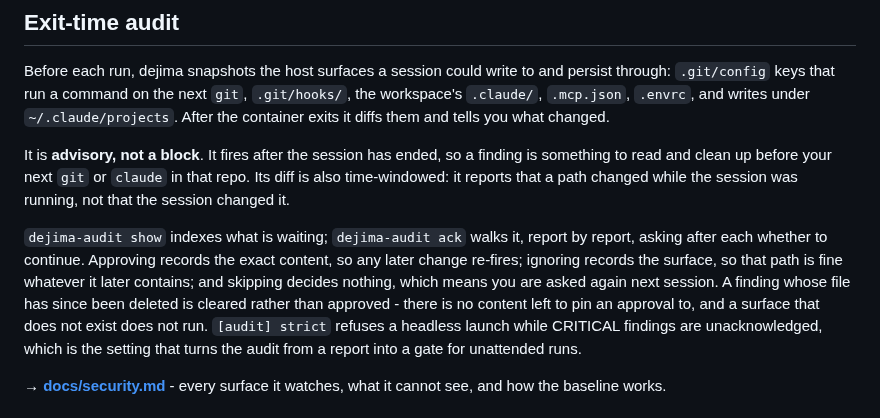
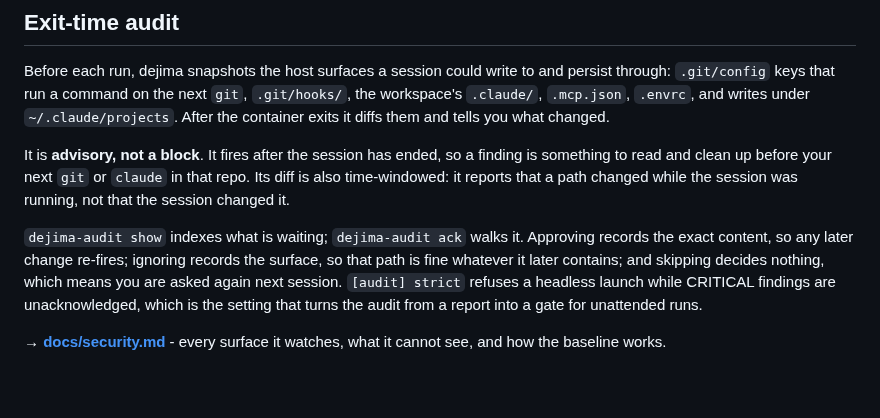
Before and after one commit to dejima-org/dejima, a Markdown page: README.md, the part around the change. GitHub-like rendering; blank space fills up the shorter version.

Commit message:
Keep the audit edge case out of the README
The deleted-surface behaviour is audit mechanics, not something a reader
needs on first contact with the project. It moves to docs/security.md beside
the rest of the approve/ignore/skip rules, which is where someone asking that
question already is.

The README keeps one line: show indexes, ack walks it.

```diff
--- a/README.md
+++ b/README.md
@@ -598,14 +598,10 @@ finding is something to read and clean up before your next `git` or `claude`
 in that repo. Its diff is also time-windowed: it reports that a path changed
 while the session was running, not that the session changed it.
 
-`dejima-audit show` indexes what is waiting; `dejima-audit ack` walks it,
-report by report, asking after each whether to continue. Approving records
-the exact content, so any later change re-fires; ignoring records the
-surface, so that path is fine whatever it later contains; and skipping
-decides nothing, which means you are asked again next session. A finding
-whose file has since been deleted is cleared rather than approved - there is
-no content left to pin an approval to, and a surface that does not exist does
-not run.
+`dejima-audit show` indexes what is waiting; `dejima-audit ack` walks it.
+Approving records the exact content, so any later change re-fires; ignoring
+records the surface, so that path is fine whatever it later contains; and
+skipping decides nothing, which means you are asked again next session.
 `[audit] strict` refuses a headless launch while CRITICAL findings are
 unacknowledged, which is the setting that turns the audit from a report into a
 gate for unattended runs.
```
Also changed, not shown: docs/security.md (+7 -0 lines).
